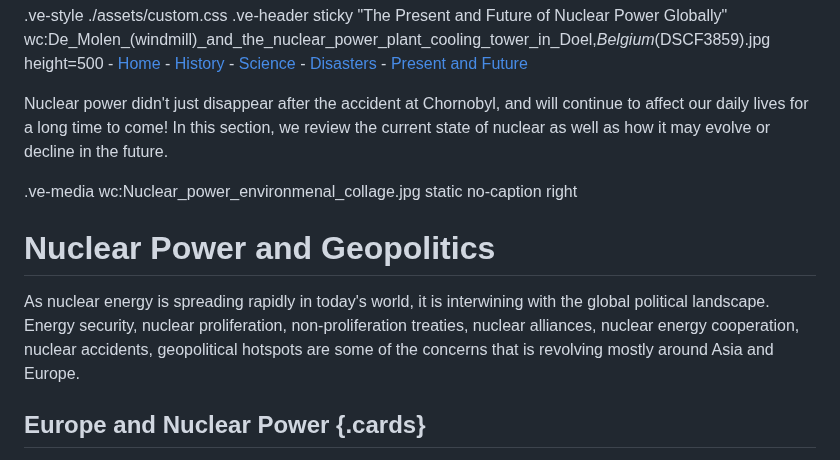
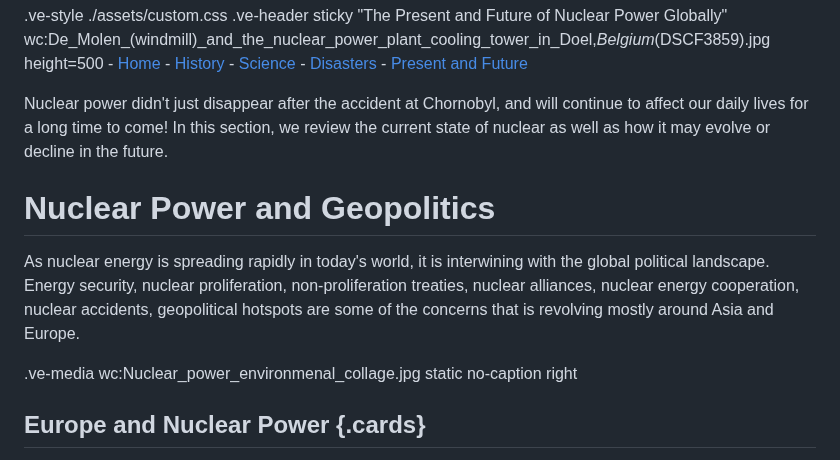
Before and after one commit to digbmc/reactor-jct, a Markdown page: present-and-future.md, the part around the change. GitHub-like rendering.

```diff
--- a/present-and-future.md
+++ b/present-and-future.md
@@ -8,10 +8,10 @@
 
 Nuclear power didn't just disappear after the accident at Chornobyl, and will continue to affect our daily lives for a long time to come! In this section, we review the current state of nuclear as well as how it may evolve or decline in the future.
 
-.ve-media wc:Nuclear_power_environmenal_collage.jpg static no-caption right
-
 # Nuclear Power and Geopolitics
 As nuclear energy is spreading rapidly in today's world, it is interwining with the global political landscape. Energy security, nuclear proliferation, non-proliferation treaties, nuclear alliances, nuclear energy cooperation, nuclear accidents, geopolitical hotspots are some of the concerns that is revolving mostly around Asia and Europe.
+
+.ve-media wc:Nuclear_power_environmenal_collage.jpg static no-caption right
 
 ## Europe and Nuclear Power {.cards}
 The Chernobyl disaster majorly impacted on Europe's perception of nuclear power. The EU is concerned about the safety of nuclear reactors and their potential for catastrophic consequences. Their decision to phase out or reduce their reliance on nuclear power was influenced by public sentiment, political factors, and a desire to prioritize other alternative energy sources such as renewable energy. The long-term environmental impact of nuclear power played a role as well. Issues such as radioactive waste disposal, the risk of accidents, and the potential for nuclear proliferation have raised questions about the sustainability and desirability of nuclear energy. [^1]
```
